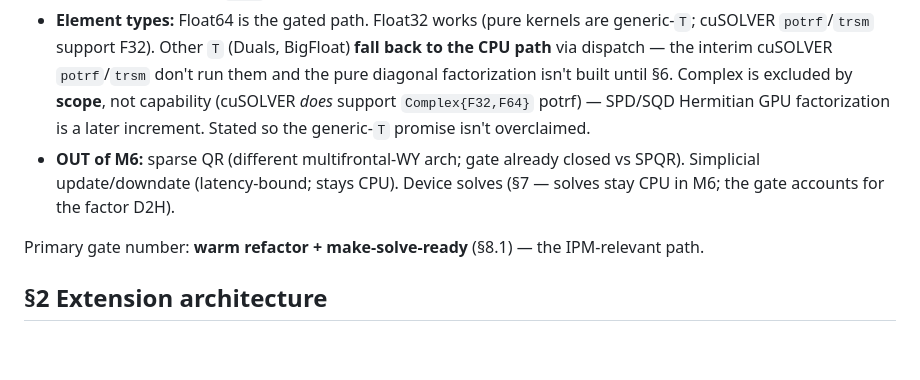
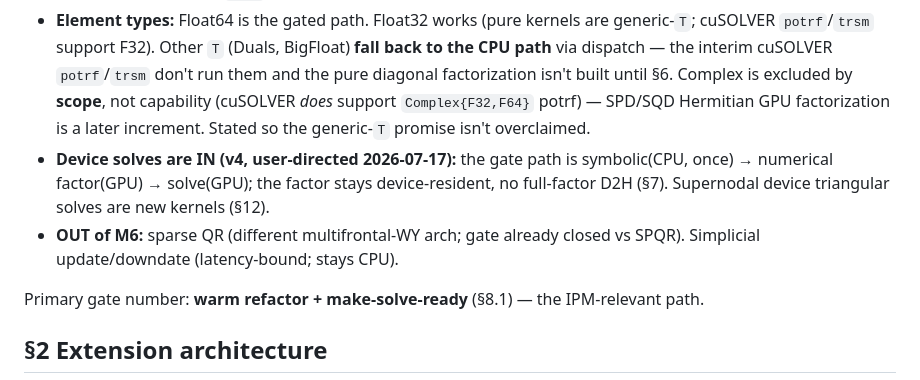
Before and after one commit to el-oso/PureSparse.jl, a Markdown page: docs/design_gpu.md, the part around one of its changes. Rendered like a GitHub page; blank space fills up the shorter version.

```diff
--- a/docs/design_gpu.md
+++ b/docs/design_gpu.md
@@ -128,9 +128,11 @@ by "not what Julia ships," not clean-room.
   factorization isn't built until §6. Complex is excluded by **scope**, not capability (cuSOLVER
   *does* support `Complex{F32,F64}` potrf) — SPD/SQD Hermitian GPU factorization is a later
   increment. Stated so the generic-`T` promise isn't overclaimed.
+- **Device solves are IN (v4, user-directed 2026-07-17):** the gate path is symbolic(CPU, once)
+  → numerical factor(GPU) → solve(GPU); the factor stays device-resident, no full-factor D2H
+  (§7). Supernodal device triangular solves are new kernels (§12).
 - **OUT of M6:** sparse QR (different multifrontal-WY arch; gate already closed vs SPQR).
-  Simplicial update/downdate (latency-bound; stays CPU). Device solves (§7 — solves stay CPU
-  in M6; the gate accounts for the factor D2H).
+  Simplicial update/downdate (latency-bound; stays CPU).
 
 Primary gate number: **warm refactor + make-solve-ready** (§8.1) — the IPM-relevant path.
 
```
Also changed, not shown: other parts of docs/design_gpu.md (+40 -31 lines).
